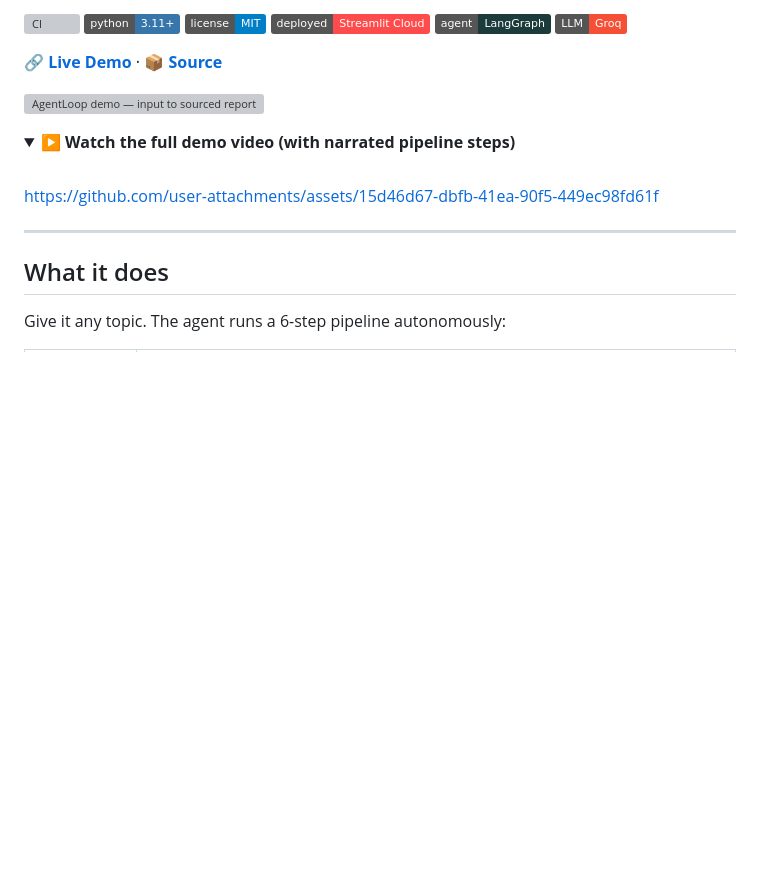
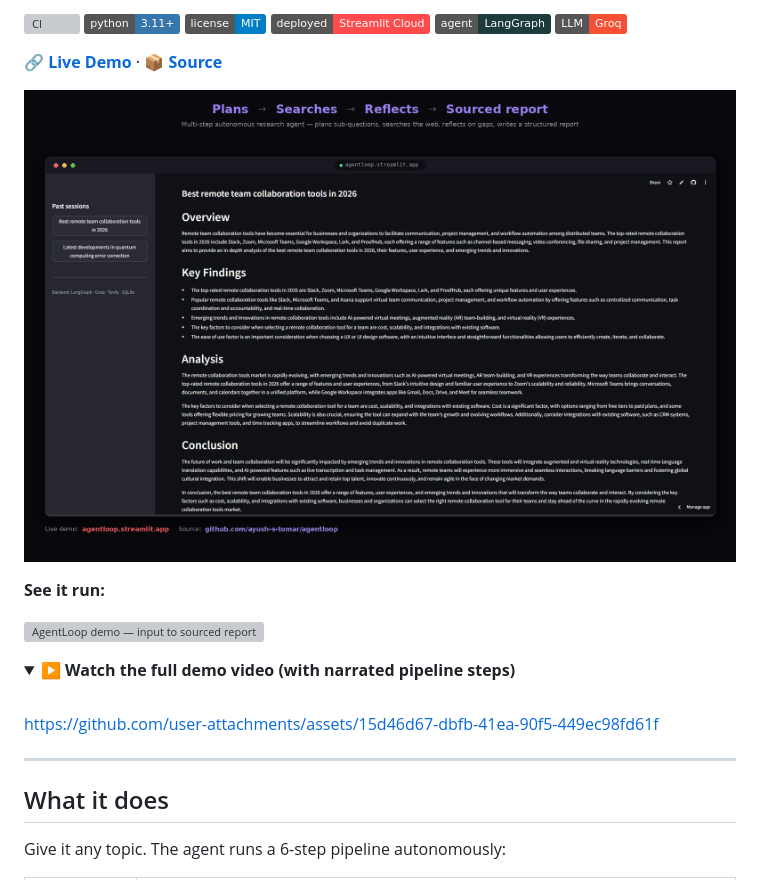
Before and after one commit to ayush-s-tomar/agentloop, a Markdown page: README.md, the part around the change. GitHub-like rendering; folded sections open; badges without logos; blank space fills up the shorter version; grey boxes are pictures that could not be loaded.

Commit message:
Add hero screenshot back above the demo GIF

```diff
--- a/README.md
+++ b/README.md
@@ -14,6 +14,10 @@ Most AI projects are input → output. AgentLoop is different — it plans, sear
 ![Groq](https://img.shields.io/badge/LLM-Groq-F55036)
 
 🔗 **[Live Demo](https://agentloop.streamlit.app)** · 📦 **[Source](https://github.com/ayush-s-tomar/agentloop)**
+
+![AgentLoop hero](docs/agentloop_readme_hero.png)
+
+**See it run:**
 
 ![AgentLoop demo — input to sourced report](docs/agentloop_demo.gif)
 
```
